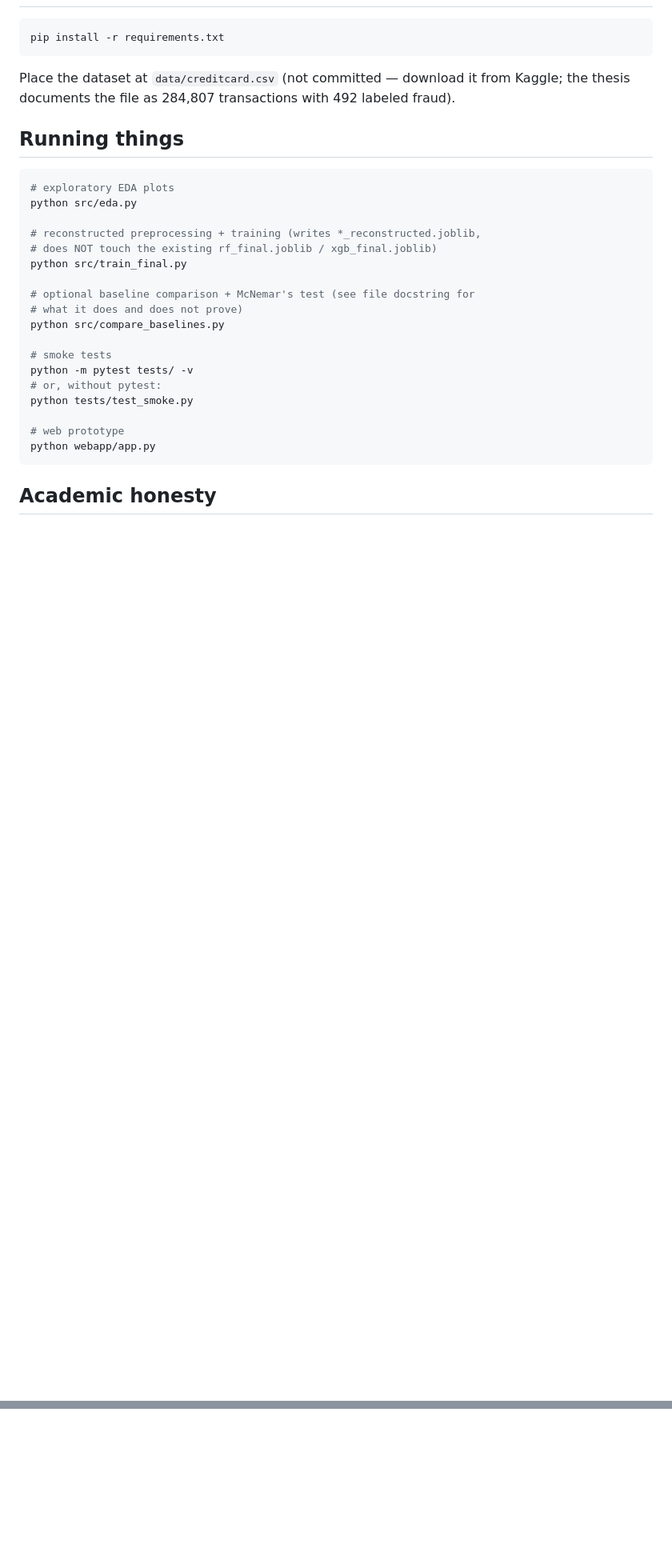
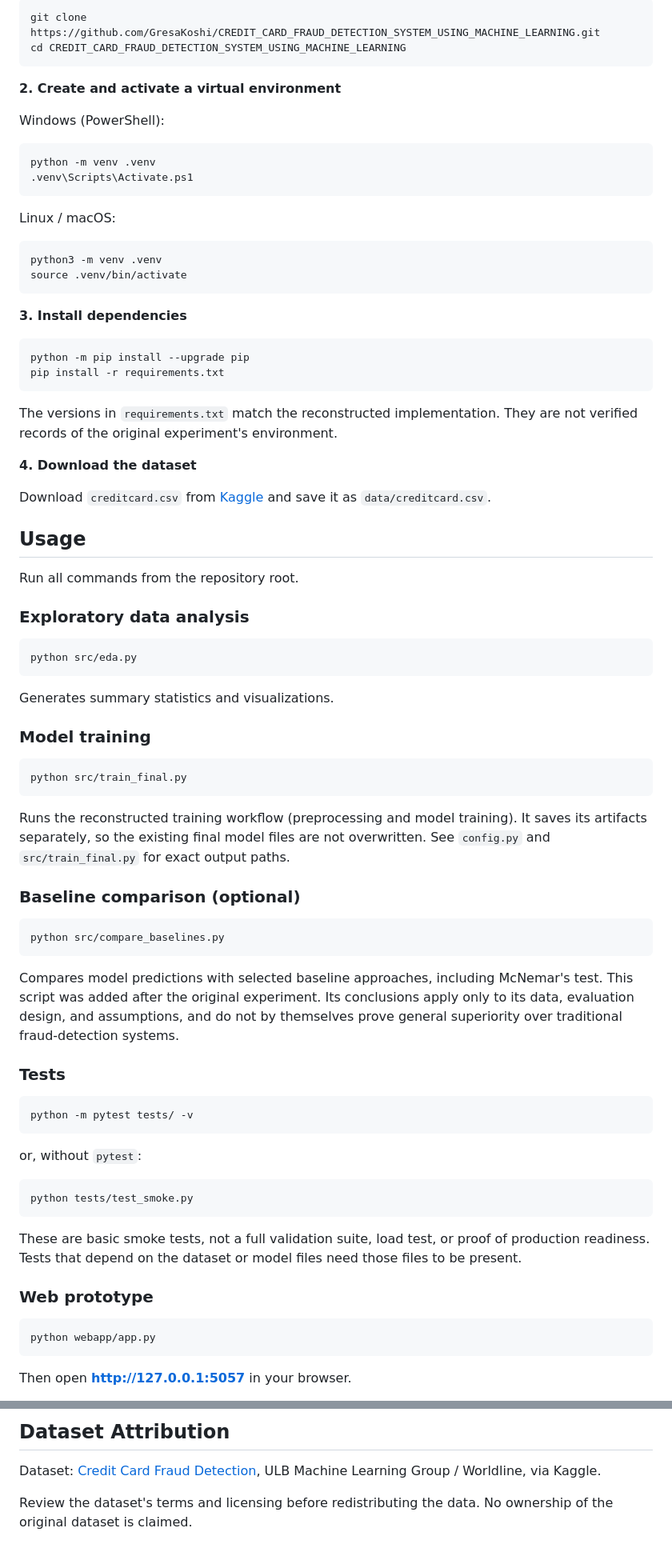
Before and after one commit to GresaKoshi/CREDIT_CARD_FRAUD_DETECTION_SYSTEM_USING_MACHINE_LEARNING, a Markdown page: README.md, 2 parts joined by grey strips. Shown at 80% size. GitHub-like rendering; blank space fills up the shorter version.

````diff
--- a/README.md
+++ b/README.md
@@ -61,34 +73,85 @@ tests/test_smoke.py        basic smoke tests (data/model/webapp presence + sanit
 
 ```bash
+git clone https://github.com/GresaKoshi/CREDIT_CARD_FRAUD_DETECTION_SYSTEM_USING_MACHINE_LEARNING.git
+cd CREDIT_CARD_FRAUD_DETECTION_SYSTEM_USING_MACHINE_LEARNING
+```
+
+**2. Create and activate a virtual environment**
+
+Windows (PowerShell):
+
+```powershell
+python -m venv .venv
+.venv\Scripts\Activate.ps1
+```
+
+Linux / macOS:
+
+```bash
+python3 -m venv .venv
+source .venv/bin/activate
+```
+
+**3. Install dependencies**
+
+```bash
+python -m pip install --upgrade pip
 pip install -r requirements.txt
 ```
 
-Place the dataset at `data/creditcard.csv` (not committed — download it
-from Kaggle; the thesis documents the file as 284,807 transactions with
-492 labeled fraud).
+The versions in `requirements.txt` match the reconstructed implementation. They are not verified records of the original experiment's environment.
 
-## Running things
+**4. Download the dataset**
+
+Download `creditcard.csv` from [Kaggle](https://www.kaggle.com/mlg-ulb/creditcardfraud) and save it as `data/creditcard.csv`.
+
+## Usage
+
+Run all commands from the repository root.
+
+### Exploratory data analysis
 
 ```bash
-# exploratory EDA plots
 python src/eda.py
+```
 
-# reconstructed preprocessing + training (writes *_reconstructed.joblib,
-# does NOT touch the existing rf_final.joblib / xgb_final.joblib)
+Generates summary statistics and visualizations.
+
+### Model training
+
+```bash
 python src/train_final.py
+```
 
-# optional baseline comparison + McNemar's test (see file docstring for
-# what it does and does not prove)
+Runs the reconstructed training workflow (preprocessing and model training). It saves its artifacts separately, so the existing final model files are not overwritten. See `config.py` and `src/train_final.py` for exact output paths.
+
+### Baseline comparison (optional)
+
+```bash
 python src/compare_baselines.py
+```
 
-# smoke tests
+Compares model predictions with selected baseline approaches, including McNemar's test. This script was added after the original experiment. Its conclusions apply only to its data, evaluation design, and assumptions, and do not by themselves prove general superiority over traditional fraud-detection systems.
+
+### Tests
+
+```bash
 python -m pytest tests/ -v
-# or, without pytest:
+```
+
+or, without `pytest`:
+
+```bash
 python tests/test_smoke.py
+```
 
-# web prototype
+These are basic smoke tests, not a full validation suite, load test, or proof of production readiness. Tests that depend on the dataset or model files need those files to be present.
+
+### Web prototype
+
+```bash
 python webapp/app.py
 ```
 
-## Academic honesty
+Then open **http://127.0.0.1:5057** in your browser.
 
@@ -116,0 +215,5 @@ thesis.
+## Dataset Attribution
+
+Dataset: [Credit Card Fraud Detection](https://www.kaggle.com/mlg-ulb/creditcardfraud), ULB Machine Learning Group / Worldline, via Kaggle.
+
+Review the dataset's terms and licensing before redistributing the data. No ownership of the original dataset is claimed.
````
Also changed, not shown: other parts of README.md (+116 -69 lines).
